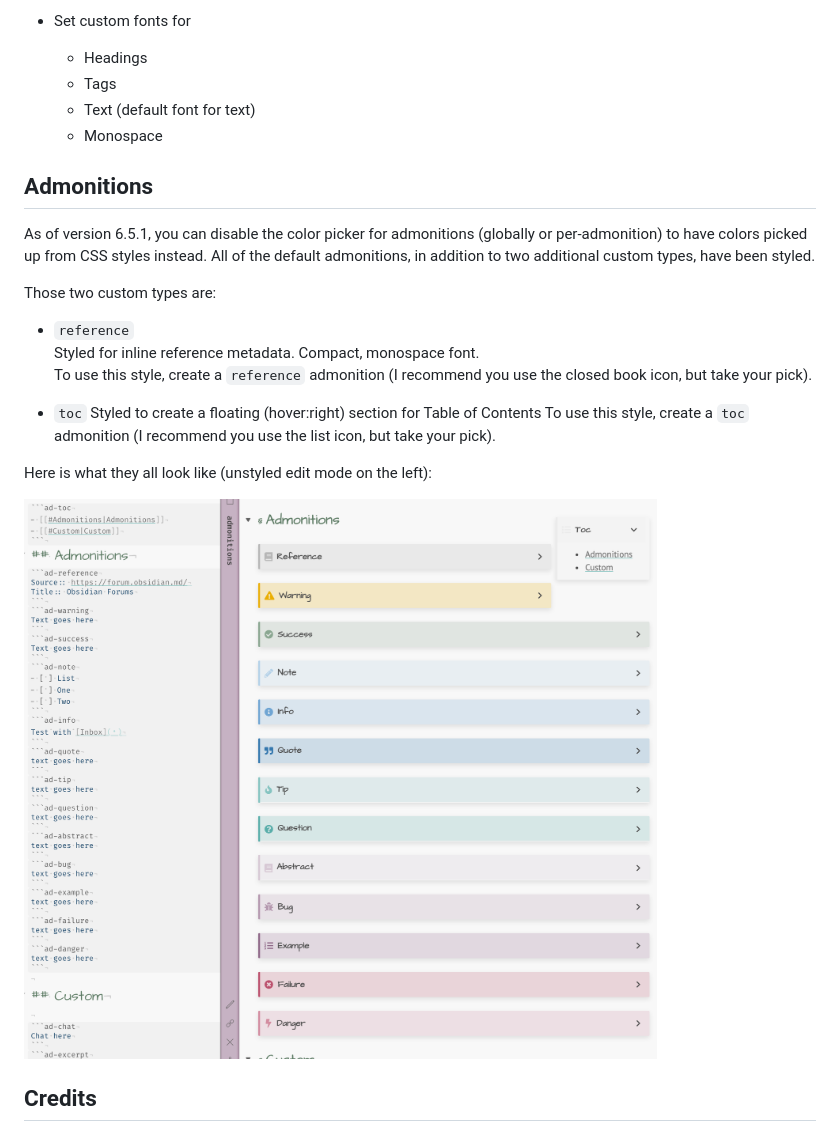
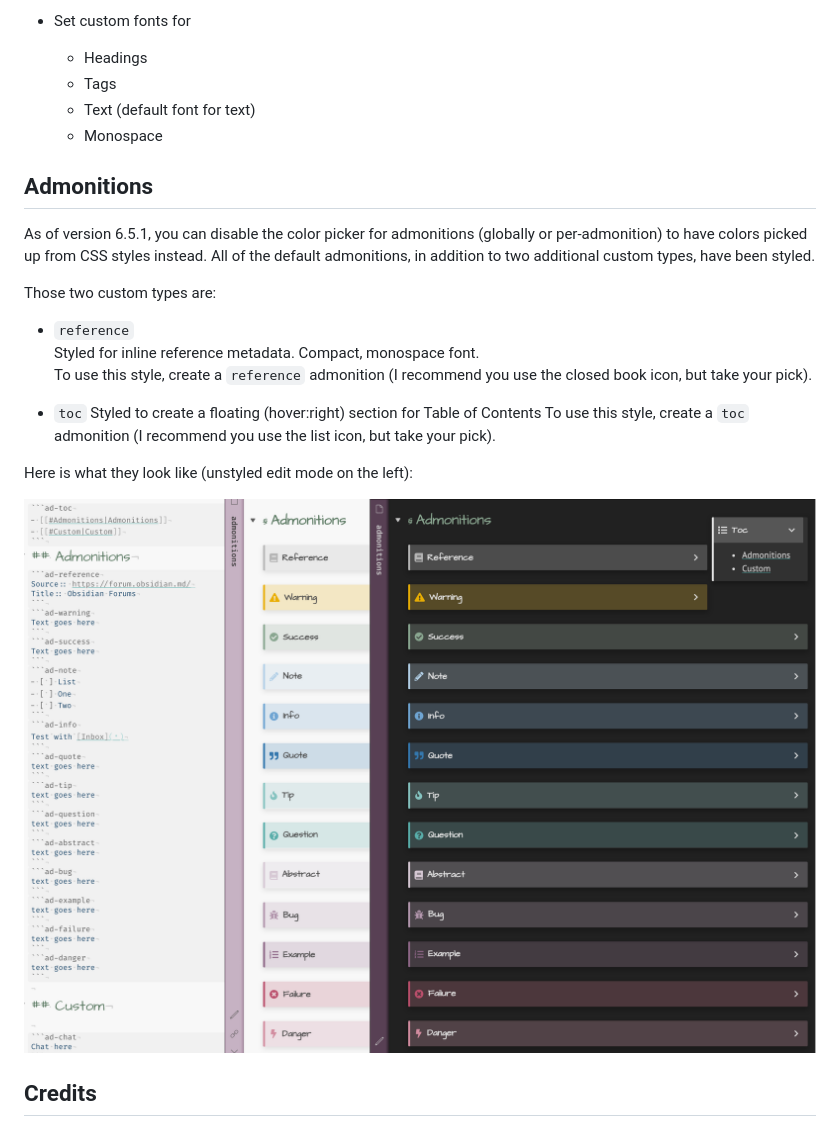
Before and after one commit to ebullient/obsidian-theme-ebullientworks, a Markdown page: README.md, the part around the change. GitHub-like rendering; pictures changed too: images/admonitions.png.

```diff
--- a/README.md
+++ b/README.md
@@ -34,7 +34,6 @@ This theme does support style settings. Settable attributes:
     - Text (default font for text)
     - Monospace
 
-
 ## Admonitions
 
 As of version 6.5.1, you can disable the color picker for admonitions (globally or per-admonition) to have colors picked up from CSS styles instead. All of the default admonitions, in addition to two additional custom types, have been styled.
@@ -49,11 +48,9 @@ Those two custom types are:
     Styled to create a floating (hover:right) section for Table of Contents
     To use this style, create a `toc` admonition (I recommend you use the list icon, but take your pick).
 
-Here is what they all look like (unstyled edit mode on the left):
+Here is what they look like (unstyled edit mode on the left):
 
 ![](images/admonitions.png)
-
-
 
 ## Credits
 
```
Also changed, not shown: CHANGELOG.md (added, +24 -0 lines), images/thumbnail.png (added), 8 other files.
